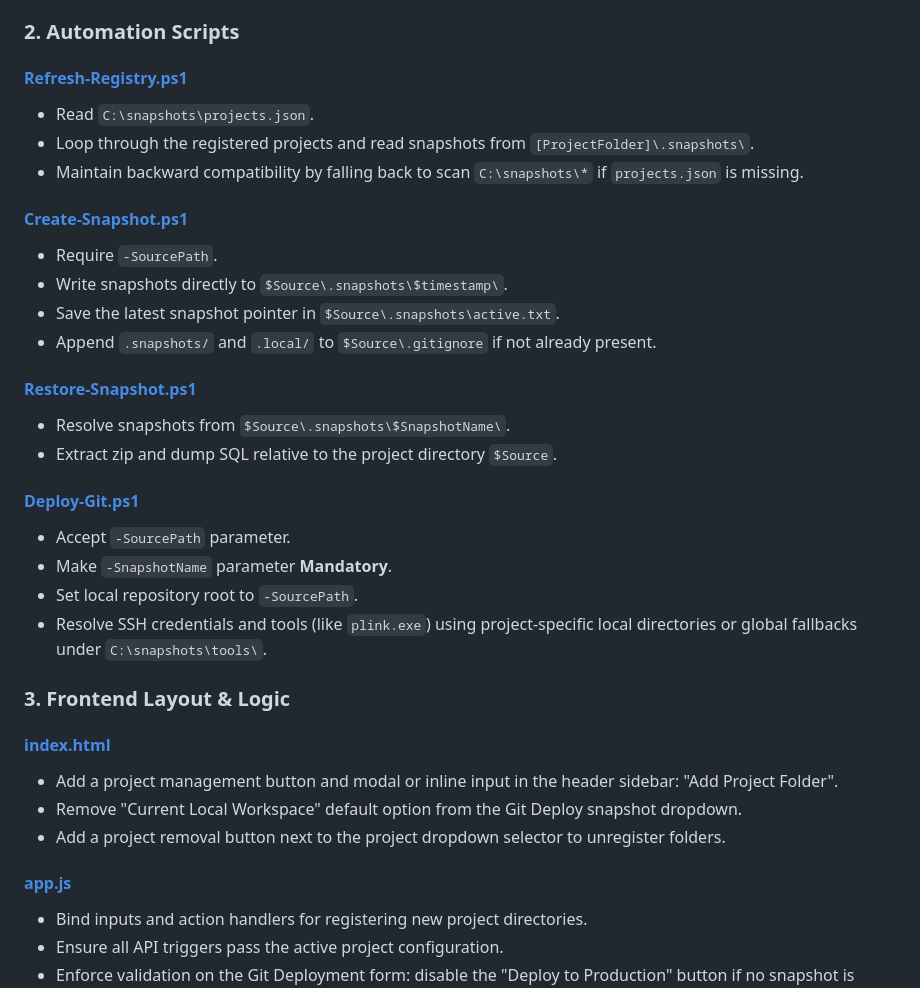
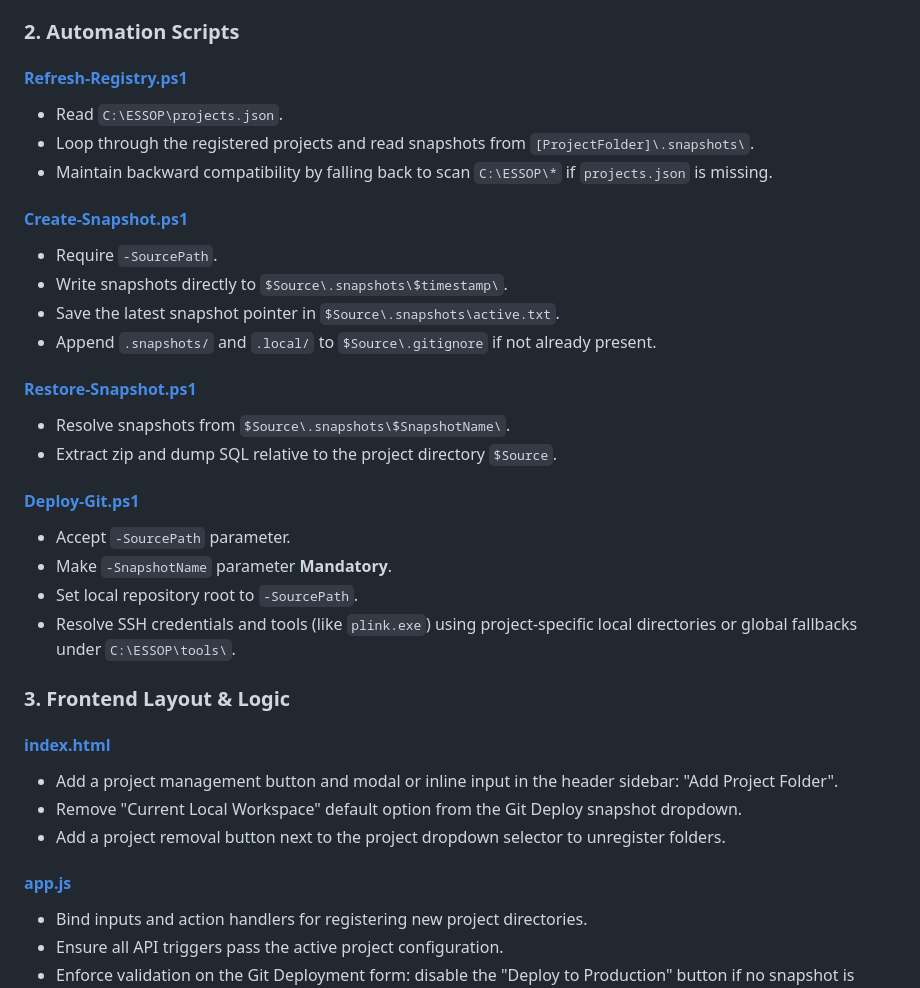
Before and after one commit to SaleamEssop/ESSOP, a Markdown page: docs/implementation_brief.md, the part around one of its changes. Drawn GitHub-style.

Commit message:
Update docs to reference C:\ESSOP instead of legacy C:\snapshots

```diff
--- a/docs/implementation_brief.md
+++ b/docs/implementation_brief.md
@@ -31,8 +31,8 @@ We will transform the Snapshot Recovery Console into a generic, multi-server das
 - Enforce that `POST /api/git/deploy` rejects requests if `snapshotName` is missing or equal to `current-local`.
 
 ### 2. Automation Scripts
-#### [Refresh-Registry.ps1](file:///C:/snapshots/Refresh-Registry.ps1)
-- Read `C:\snapshots\projects.json`.
+#### [Refresh-Registry.ps1](file:///C:/ESSOP/Refresh-Registry.ps1)
+- Read `C:\ESSOP\projects.json`.
 - Loop through the registered projects and read snapshots from `[ProjectFolder]\.snapshots\`.
-- Maintain backward compatibility by falling back to scan `C:\snapshots\*` if `projects.json` is missing.
+- Maintain backward compatibility by falling back to scan `C:\ESSOP\*` if `projects.json` is missing.
 
@@ -50,6 +50,6 @@ We will transform the Snapshot Recovery Console into a generic, multi-server das
 - Accept `-SourcePath` parameter.
 - Make `-SnapshotName` parameter **Mandatory**.
 - Set local repository root to `-SourcePath`.
-- Resolve SSH credentials and tools (like `plink.exe`) using project-specific local directories or global fallbacks under `C:\snapshots\tools\`.
+- Resolve SSH credentials and tools (like `plink.exe`) using project-specific local directories or global fallbacks under `C:\ESSOP\tools\`.
 
 ### 3. Frontend Layout & Logic
```
Also changed, not shown: other parts of docs/implementation_brief.md (+7 -7 lines), docs/walkthrough.md (+2 -2 lines).
